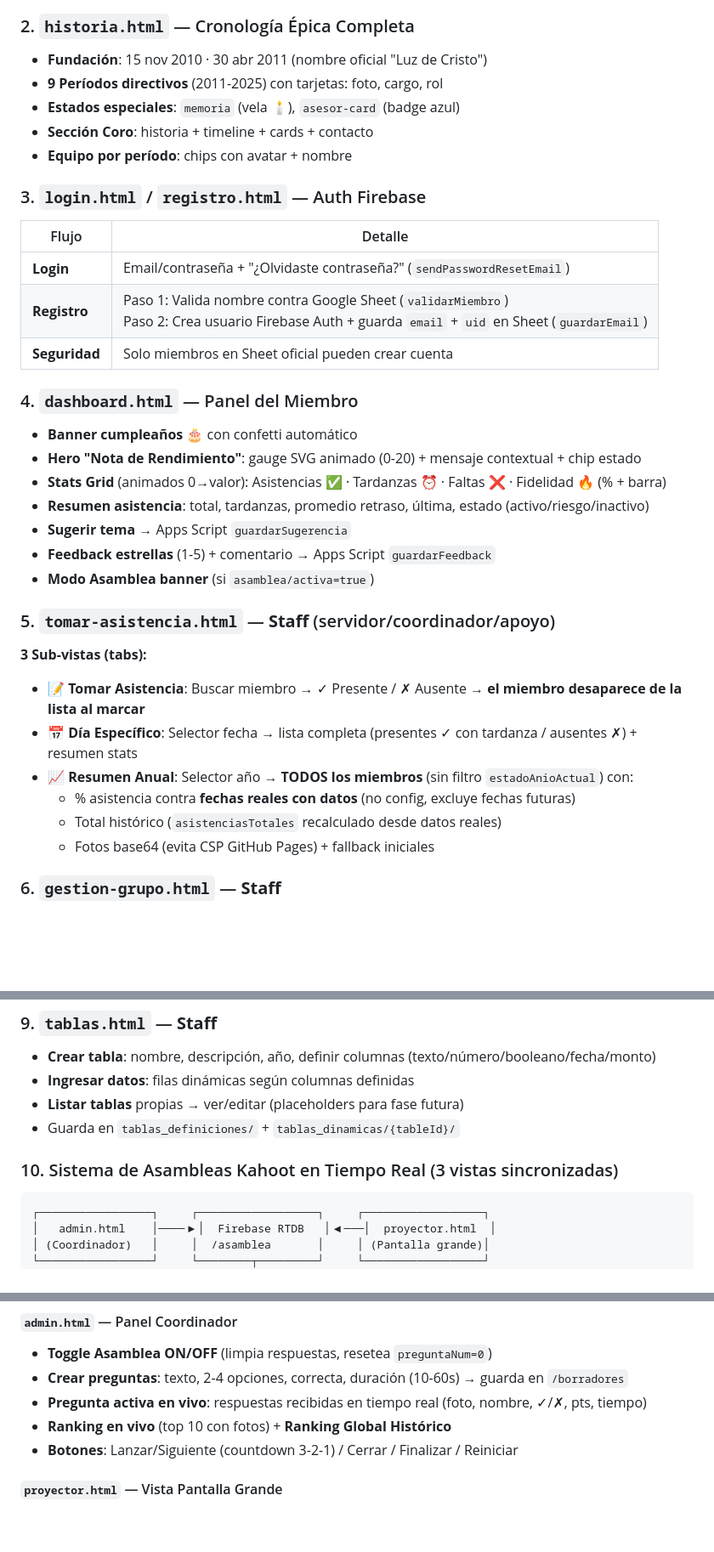
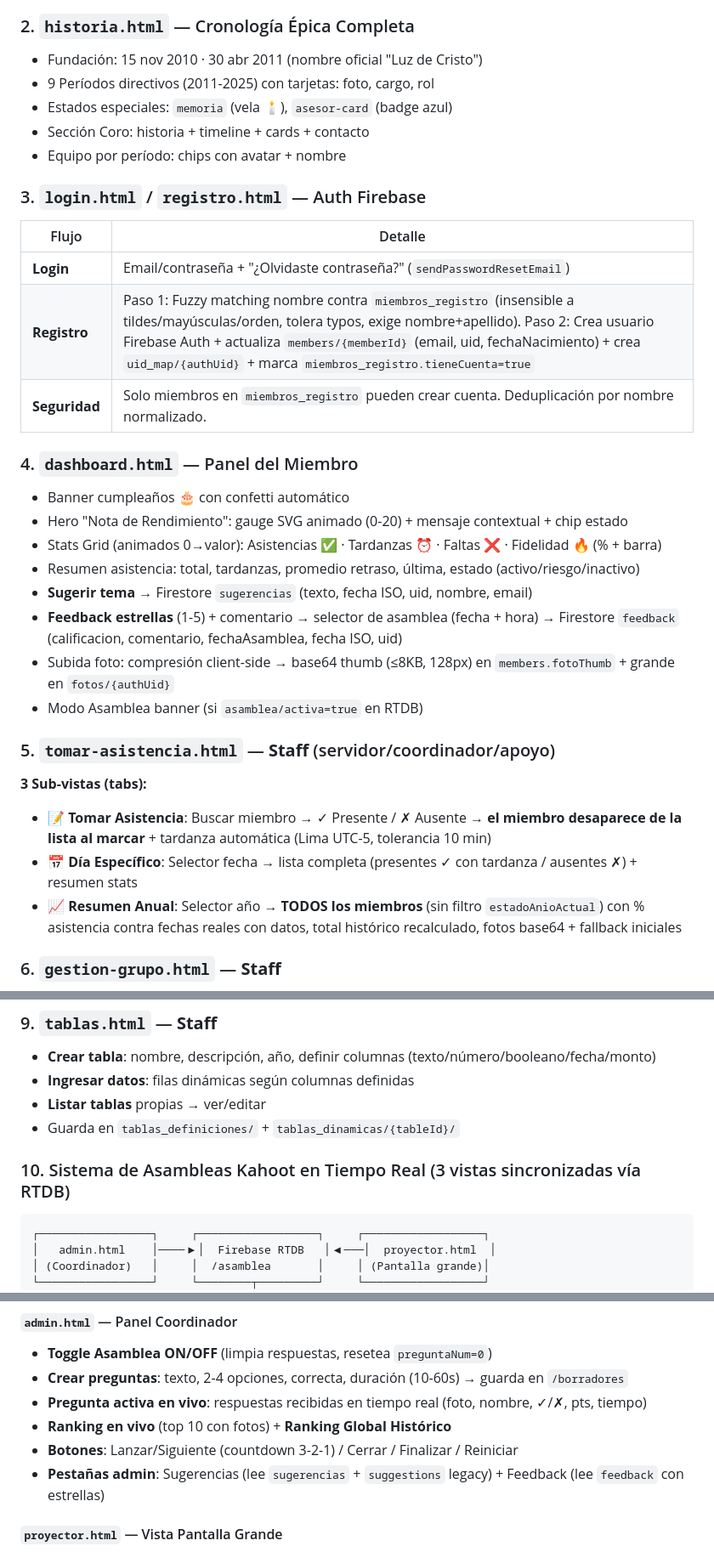
Before and after one commit to luxtonsp-bot/luxto-nsp, a Markdown page: README.md, 3 parts joined by grey strips. Shown at 85% size. Drawn GitHub-style; blank space fills up the shorter version.

````diff
--- a/README.md
+++ b/README.md
@@ -72,35 +75,33 @@ luxto-nsp/
 
 ### 2. `historia.html` — Cronología Épica Completa
-- **Fundación**: 15 nov 2010 · 30 abr 2011 (nombre oficial "Luz de Cristo")
-- **9 Períodos directivos** (2011-2025) con tarjetas: foto, cargo, rol
-- **Estados especiales**: `memoria` (vela 🕯️), `asesor-card` (badge azul)
-- **Sección Coro**: historia + timeline + cards + contacto
-- **Equipo por período**: chips con avatar + nombre
+- Fundación: 15 nov 2010 · 30 abr 2011 (nombre oficial "Luz de Cristo")
+- 9 Períodos directivos (2011-2025) con tarjetas: foto, cargo, rol
+- Estados especiales: `memoria` (vela 🕯️), `asesor-card` (badge azul)
+- Sección Coro: historia + timeline + cards + contacto
+- Equipo por período: chips con avatar + nombre
 
 ### 3. `login.html` / `registro.html` — Auth Firebase
 | Flujo | Detalle |
 |-------|---------|
 | **Login** | Email/contraseña + "¿Olvidaste contraseña?" (`sendPasswordResetEmail`) |
-| **Registro** | Paso 1: Valida nombre contra Google Sheet (`validarMiembro`)<br>Paso 2: Crea usuario Firebase Auth + guarda `email` + `uid` en Sheet (`guardarEmail`) |
-| **Seguridad** | Solo miembros en Sheet oficial pueden crear cuenta |
+| **Registro** | Paso 1: Fuzzy matching nombre contra `miembros_registro` (insensible a tildes/mayúsculas/orden, tolera typos, exige nombre+apellido). Paso 2: Crea usuario Firebase Auth + actualiza `members/{memberId}` (email, uid, fechaNacimiento) + crea `uid_map/{authUid}` + marca `miembros_registro.tieneCuenta=true` |
+| **Seguridad** | Solo miembros en `miembros_registro` pueden crear cuenta. Deduplicación por nombre normalizado. |
 
 ### 4. `dashboard.html` — Panel del Miembro
-- **Banner cumpleaños** 🎂 con confetti automático
-- **Hero "Nota de Rendimiento"**: gauge SVG animado (0-20) + mensaje contextual + chip estado
-- **Stats Grid** (animados 0→valor): Asistencias ✅ · Tardanzas ⏰ · Faltas ❌ · Fidelidad 🔥 (% + barra)
-- **Resumen asistencia**: total, tardanzas, promedio retraso, última, estado (activo/riesgo/inactivo)
-- **Sugerir tema** → Apps Script `guardarSugerencia`
-- **Feedback estrellas** (1-5) + comentario → Apps Script `guardarFeedback`
-- **Modo Asamblea banner** (si `asamblea/activa=true`)
+- Banner cumpleaños 🎂 con confetti automático
+- Hero "Nota de Rendimiento": gauge SVG animado (0-20) + mensaje contextual + chip estado
+- Stats Grid (animados 0→valor): Asistencias ✅ · Tardanzas ⏰ · Faltas ❌ · Fidelidad 🔥 (% + barra)
+- Resumen asistencia: total, tardanzas, promedio retraso, última, estado (activo/riesgo/inactivo)
+- **Sugerir tema** → Firestore `sugerencias` (texto, fecha ISO, uid, nombre, email)
+- **Feedback estrellas** (1-5) + comentario → selector de asamblea (fecha + hora) → Firestore `feedback` (calificacion, comentario, fechaAsamblea, fecha ISO, uid)
+- Subida foto: compresión client-side → base64 thumb (≤8KB, 128px) en `members.fotoThumb` + grande en `fotos/{authUid}`
+- Modo Asamblea banner (si `asamblea/activa=true` en RTDB)
 
 ### 5. `tomar-asistencia.html` — **Staff** (servidor/coordinador/apoyo)
 **3 Sub-vistas (tabs):**
-- 📝 **Tomar Asistencia**: Buscar miembro → ✓ Presente / ✗ Ausente → **el miembro desaparece de la lista al marcar**
+- 📝 **Tomar Asistencia**: Buscar miembro → ✓ Presente / ✗ Ausente → **el miembro desaparece de la lista al marcar** + tardanza automática (Lima UTC-5, tolerancia 10 min)
 - 📅 **Día Específico**: Selector fecha → lista completa (presentes ✓ con tardanza / ausentes ✗) + resumen stats
-- 📈 **Resumen Anual**: Selector año → **TODOS los miembros** (sin filtro `estadoAnioActual`) con:
-  - % asistencia contra **fechas reales con datos** (no config, excluye fechas futuras)
-  - Total histórico (`asistenciasTotales` recalculado desde datos reales)
-  - Fotos base64 (evita CSP GitHub Pages) + fallback iniciales
+- 📈 **Resumen Anual**: Selector año → **TODOS los miembros** (sin filtro `estadoAnioActual`) con % asistencia contra fechas reales con datos, total histórico recalculado, fotos base64 + fallback iniciales
 
 ### 6. `gestion-grupo.html` — **Staff**
 - **Perseverantes y Nuevos**: Checkbox para marcar miembros que continúan (`estadoAnioActual: 'perseverante'`)
@@ -122,10 +123,10 @@ luxto-nsp/
 ### 9. `tablas.html` — **Staff**
 - **Crear tabla**: nombre, descripción, año, definir columnas (texto/número/booleano/fecha/monto)
 - **Ingresar datos**: filas dinámicas según columnas definidas
-- **Listar tablas** propias → ver/editar (placeholders para fase futura)
+- **Listar tablas** propias → ver/editar
 - Guarda en `tablas_definiciones/` + `tablas_dinamicas/{tableId}/`
 
-### 10. Sistema de Asambleas Kahoot en Tiempo Real (3 vistas sincronizadas)
+### 10. Sistema de Asambleas Kahoot en Tiempo Real (3 vistas sincronizadas vía RTDB)
 
 ```
 ┌─────────────────┐     ┌──────────────────┐     ┌──────────────────┐
@@ -146,6 +147,7 @@ luxto-nsp/
 - **Pregunta activa en vivo**: respuestas recibidas en tiempo real (foto, nombre, ✓/✗, pts, tiempo)
 - **Ranking en vivo** (top 10 con fotos) + **Ranking Global Histórico**
 - **Botones**: Lanzar/Siguiente (countdown 3-2-1) / Cerrar / Finalizar / Reiniciar
+- **Pestañas admin**: Sugerencias (lee `sugerencias` + `suggestions` legacy) + Feedback (lee `feedback` con estrellas)
 
 #### `proyector.html` — Vista Pantalla Grande
 - **Pantallas**: Espera → Countdown → Pregunta completa (barras % en vivo) → Ranking → Podio
````
Also changed, not shown: other parts of README.md (+90 -99 lines).
